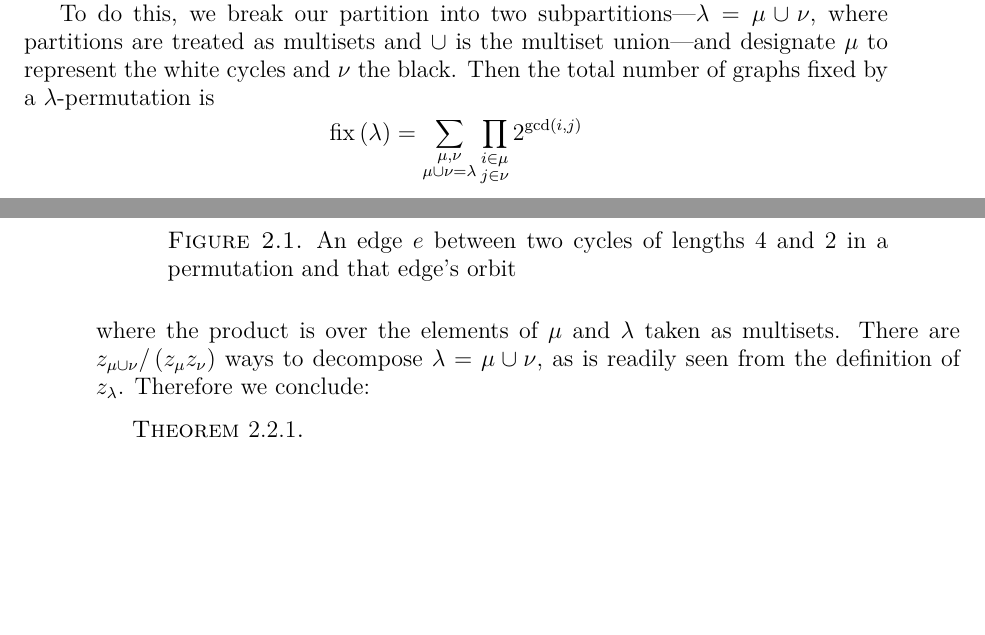
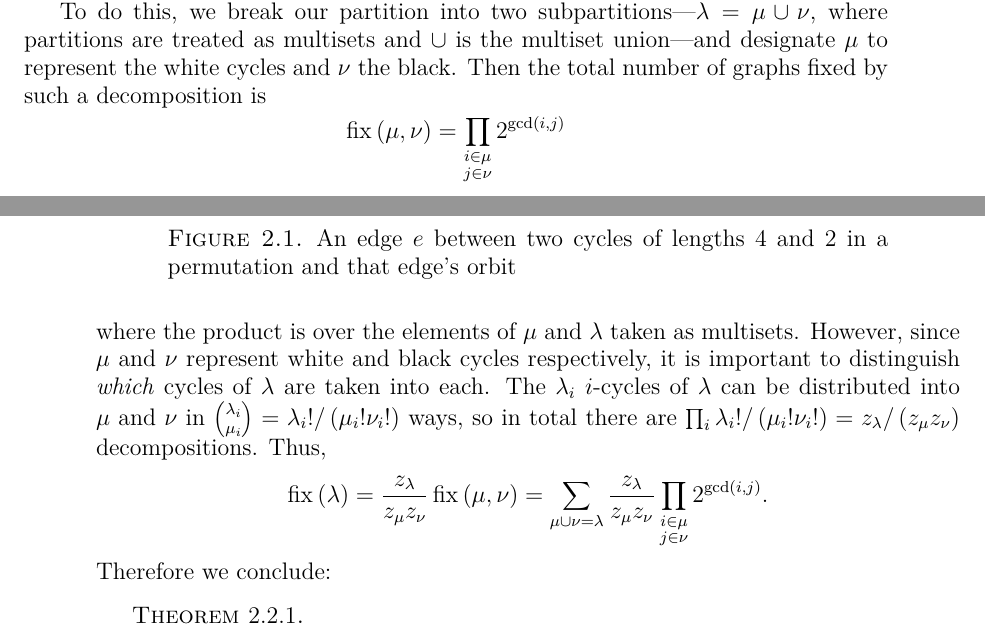
Before and after one commit to againerdewar/thesis, a LaTeX thesis (argthesis.tex): two parts of pages 22 and 23 of 45, joined at a grey line, cut so that both start at the same text, the shorter picture padded with empty space. Compiled offline with pdfLaTeX.

Commit message:
Correct and expand explication of formula for number of bicolored graphs fixed by a permutation in terms of decompositions of cycle type partition. #ira

```diff
--- a/argthesis.tex
+++ b/argthesis.tex
@@ -494,12 +494,17 @@ We then need only count over all possible colorings of the cycles of $\lambda$.
 \end{figure}
 
 To do this, we break our partition into two subpartitions---$\lambda = \mu \cup \nu$, where partitions are treated as multisets and $\cup$ is the multiset union---and designate $\mu$ to represent the white cycles and $\nu$ the black.
-Then the total number of graphs fixed by a $\lambda$-permutation is
+Then the total number of graphs fixed by such a decomposition is
 \begin{equation*}
-  \fix \pbrac{\lambda} = \sum_{\substack{\mu, \nu \\ \mu \cup \nu = \lambda}} \prod_{\substack{i \in \mu \\ j \in \nu}} 2^{\gcd \pbrac{i, j}}
+  \fix \pbrac{\mu, \nu} = \prod_{\substack{i \in \mu \\ j \in \nu}} 2^{\gcd \pbrac{i, j}}
 \end{equation*}
 where the product is over the elements of $\mu$ and $\lambda$ taken as multisets.
-There are $z_{\mu \cup \nu} / \pbrac{z_{\mu} z_{\nu}}$ ways to decompose $\lambda = \mu \cup \nu$, as is readily seen from the definition of $z_{\lambda}$.
+However, since $\mu$ and $\nu$ represent white and black cycles respectively, it is important to distinguish \emph{which} cycles of $\lambda$ are taken into each.
+The $\lambda_{i}$ $i$-cycles of $\lambda$ can be distributed into $\mu$ and $\nu$ in $\binom{\lambda_{i}}{\mu_{i}} = \lambda_{i}! / \pbrac{\mu_{i}! \nu_{i}!}$ ways, so in total there are $\prod_{i} \lambda_{i}! / \pbrac{\mu_{i}! \nu_{i}!} = z_{\lambda} / \pbrac{z_{\mu} z_{\nu}}$ decompositions.
+Thus,
+\begin{equation*}
+  \fix \pbrac{\lambda} = \frac{z_{\lambda}}{z_{\mu} z_{\nu}} \fix \pbrac{\mu, \nu} = \sum_{\mu \cup \nu = \lambda} \frac{z_{\lambda}}{z_{\mu} z_{\nu}} \prod_{\substack{i \in \mu \\ j \in \nu}} 2^{\gcd \pbrac{i, j}}.
+\end{equation*}
 Therefore we conclude:
 \begin{theorem}
   \begin{equation}
```
